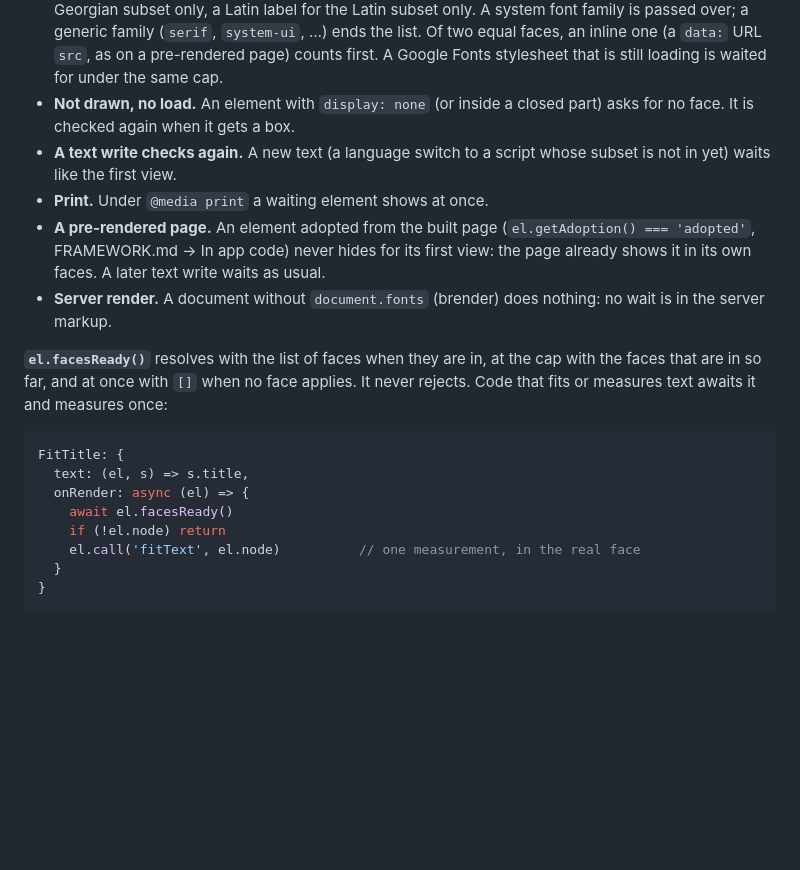
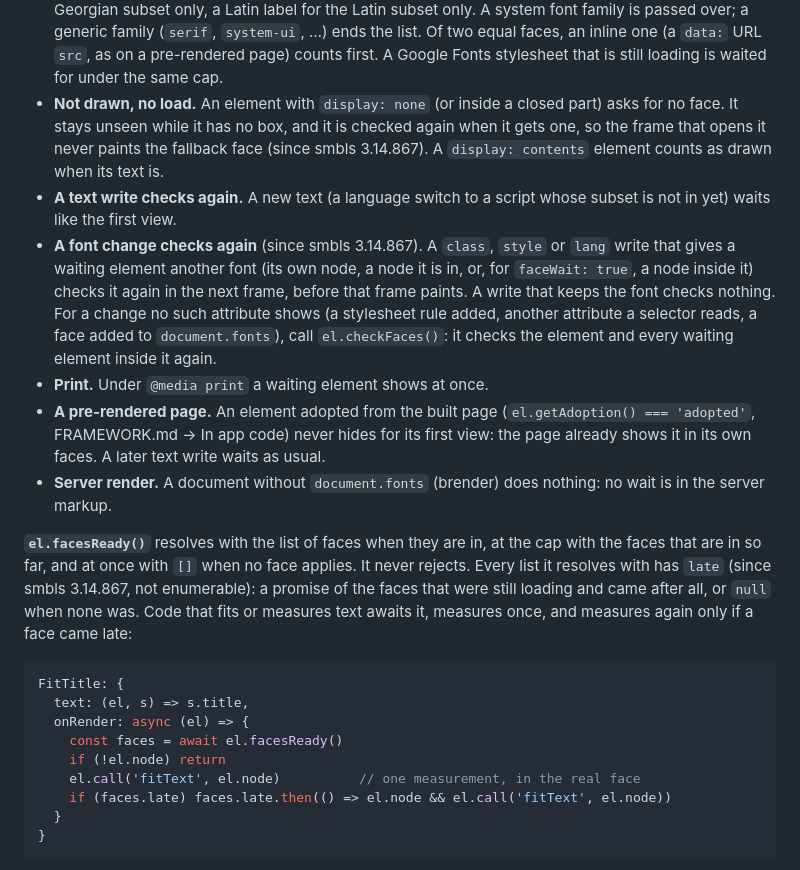
Before and after one commit to symbo-ls/symbols-mcp, a Markdown page: symbols_mcp/skills/DESIGN_SYSTEM.md, the part around the change. Rendered like a GitHub page; blank space fills up the shorter version.

````diff
--- a/symbols_mcp/skills/DESIGN_SYSTEM.md
+++ b/symbols_mcp/skills/DESIGN_SYSTEM.md
@@ -1289,21 +1289,23 @@ Headline: { faceWait: true, text: 'Le grand titre' }
 - **How it hides.** A waiting element keeps its room: `visibility: hidden` (never `opacity` or `display`), through the attribute `data-smbls-face-wait="wait"`. Nothing around it moves when it shows.
 - **The cap.** It waits 3 s at most per face, counted from the first element that asks for that face. Then it shows in whatever face is there. A face that fails to load counts as loaded. An element made after the cap shows at once.
 - **Which face counts.** Each character is matched as the browser matches it: the family list, the style, the weight, then the face whose `unicode-range` holds the character. So a Georgian label waits for the Georgian subset only, a Latin label for the Latin subset only. A system font family is passed over; a generic family (`serif`, `system-ui`, …) ends the list. Of two equal faces, an inline one (a `data:` URL `src`, as on a pre-rendered page) counts first. A Google Fonts stylesheet that is still loading is waited for under the same cap.
-- **Not drawn, no load.** An element with `display: none` (or inside a closed part) asks for no face. It is checked again when it gets a box.
+- **Not drawn, no load.** An element with `display: none` (or inside a closed part) asks for no face. It stays unseen while it has no box, and it is checked again when it gets one, so the frame that opens it never paints the fallback face (since smbls 3.14.867). A `display: contents` element counts as drawn when its text is.
 - **A text write checks again.** A new text (a language switch to a script whose subset is not in yet) waits like the first view.
+- **A font change checks again** (since smbls 3.14.867). A `class`, `style` or `lang` write that gives a waiting element another font (its own node, a node it is in, or, for `faceWait: true`, a node inside it) checks it again in the next frame, before that frame paints. A write that keeps the font checks nothing. For a change no such attribute shows (a stylesheet rule added, another attribute a selector reads, a face added to `document.fonts`), call `el.checkFaces()`: it checks the element and every waiting element inside it again.
 - **Print.** Under `@media print` a waiting element shows at once.
 - **A pre-rendered page.** An element adopted from the built page (`el.getAdoption() === 'adopted'`, FRAMEWORK.md → In app code) never hides for its first view: the page already shows it in its own faces. A later text write waits as usual.
 - **Server render.** A document without `document.fonts` (brender) does nothing: no wait is in the server markup.
 
-**`el.facesReady()`** resolves with the list of faces when they are in, at the cap with the faces that are in so far, and at once with `[]` when no face applies. It never rejects. Code that fits or measures text awaits it and measures once:
+**`el.facesReady()`** resolves with the list of faces when they are in, at the cap with the faces that are in so far, and at once with `[]` when no face applies. It never rejects. Every list it resolves with has `late` (since smbls 3.14.867, not enumerable): a promise of the faces that were still loading and came after all, or `null` when none was. Code that fits or measures text awaits it, measures once, and measures again only if a face came late:
 
 ```js
 FitTitle: {
   text: (el, s) => s.title,
   onRender: async (el) => {
-    await el.facesReady()
+    const faces = await el.facesReady()
     if (!el.node) return
     el.call('fitText', el.node)          // one measurement, in the real face
+    if (faces.late) faces.late.then(() => el.node && el.call('fitText', el.node))
   }
 }
 ```
````
Also changed, not shown: symbols_mcp/skills/FRAMEWORK.md (+2 -2 lines), symbols_mcp/skills/SYNTAX.md (+3 -2 lines).
